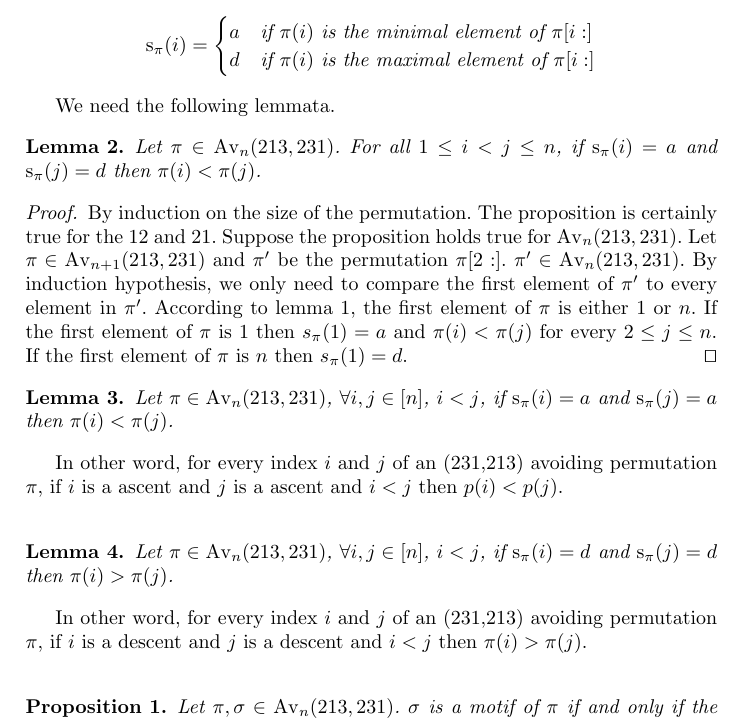
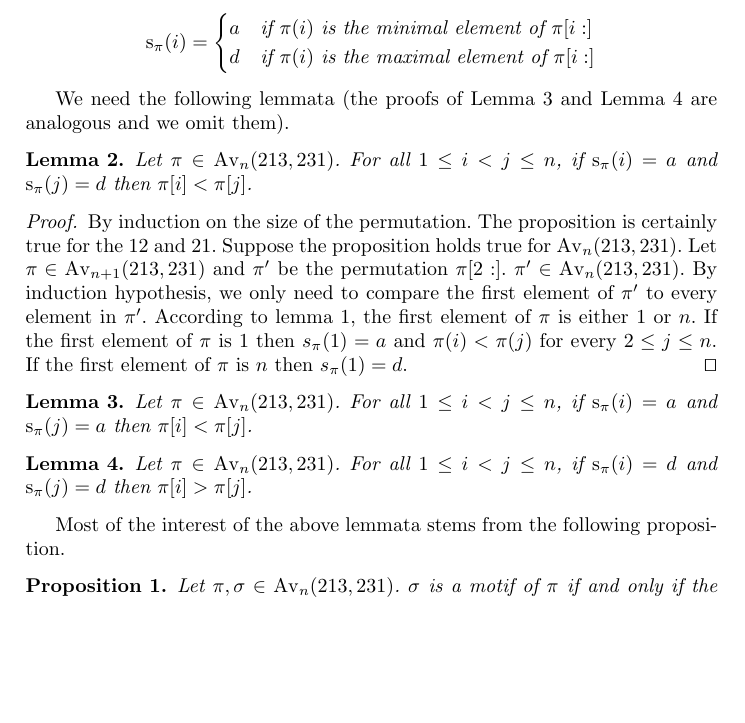
Before and after one commit to vialette/Pattern-Matching-213-231, a LaTeX thesis (article.tex): part of page 4 of 12, cut so that both start at the same text, the shorter picture padded with empty space. Compiled offline with pdfLaTeX.

Commit message:
Section 3

```diff
--- a/article.tex
+++ b/article.tex
@@ -449,7 +449,9 @@ $$
 	$$
 \end{corollary}
 
-We need the following lemmata.
+We need the following lemmata
+(the proofs of Lemma~\ref{lemma:upup} and Lemma~\ref{lemma:downdown}
+are analogous and we omit them).
 
 \begin{lemma}
 	\label{lemma:updown}
@@ -480,19 +482,18 @@ If the first element of $\pi$ is $n$ then
 
 \begin{lemma}
 	\label{lemma:upup}
-		Let $\pi \in \AV_n(213,231)$,
-		$\forall i,j \in [n]$,
-		$i<j$,
+	Let $\pi \in \AV_n(213,231)$.
+	For all $1 \leq i < j \leq n$,
 	if $\stripe{\pi}{i}=\ustep$
 	and $\stripe{\pi}{j}=\ustep$
-		then $\pi(i)<\pi(j)$.
+	then $\pi[i] < \pi[j]$.
 \end{lemma}
 
-		In other word, for every index $i$ and $j$ of an (231,213) avoiding permutation $\pi$,
-		if $i$ is a ascent
-		and $j$ is a ascent
-		and $ i<j$
-		then $p(i)<p(j)$.\\
+		% In other word, for every index $i$ and $j$ of an (231,213) avoiding permutation $\pi$,
+		% if $i$ is a ascent
+		% and $j$ is a ascent
+		% and $ i<j$
+		% then $p(i)<p(j)$.\\
 
 		%\textbf{Proof} Same as before.\\
 
@@ -516,19 +517,18 @@ If the first element of $\pi$ is $n$ then
 
 \begin{lemma}
 	\label{lemma:downdown}
- 		Let $\pi \in \AV_n(213,231)$,
-		$\forall i,j \in [n]$,
-		$i<j$,
-		if $\stripe{\pi}{i}=\dstep$
-		and $\stripe{\pi}{j}=\dstep$
-		then $\pi(i)>\pi(j)$.
+	Let $\pi \in \AV_n(213,231)$.
+	For all $1 \leq i < j \leq n$,
+	if $\stripe{\pi}{i} = \dstep$
+	and $\stripe{\pi}{j} = \dstep$
+	then $\pi[i] > \pi[j]$.
 \end{lemma}
 
-		In other word, for every index $i$ and $j$ of an (231,213) avoiding permutation $\pi$,
-		if $i$ is a descent
-		and $j$ is a descent
-		and $ i<j$
-		then $\pi(i)>\pi(j)$.\\
+		% In other word, for every index $i$ and $j$ of an (231,213) avoiding permutation $\pi$,
+		% if $i$ is a descent
+		% and $j$ is a descent
+		% and $ i<j$
+		% then $\pi(i)>\pi(j)$.\\
 
 		%\textbf{Proof} Same as before.\\
 
@@ -550,10 +550,13 @@ If the first element of $\pi$ is $n$ then
 %		for the first element.
 %		$\Box$\\
 
+Most of the interest of the above lemmata stems from the following proposition.
+
 \begin{proposition}
 	\label{proposition:patternMatchingStripe}
 	Let $\ptext, \pmotif \in \AV_n(213,231)$.
-		$\pmotif$ is a motif of $\ptext$ if and only if the stripe of $\pmotif$ is a motif of the stripe of $\ptext$.
+	$\pmotif$ is a motif of $\ptext$ if and only if the
+	stripe of $\pmotif$ is a motif of the stripe of $\ptext$.
 \end{proposition}
 
 
```
Also changed, not shown: article.tex (2 more changed lines). Lines whose indentation alone changed are shown as unchanged.
